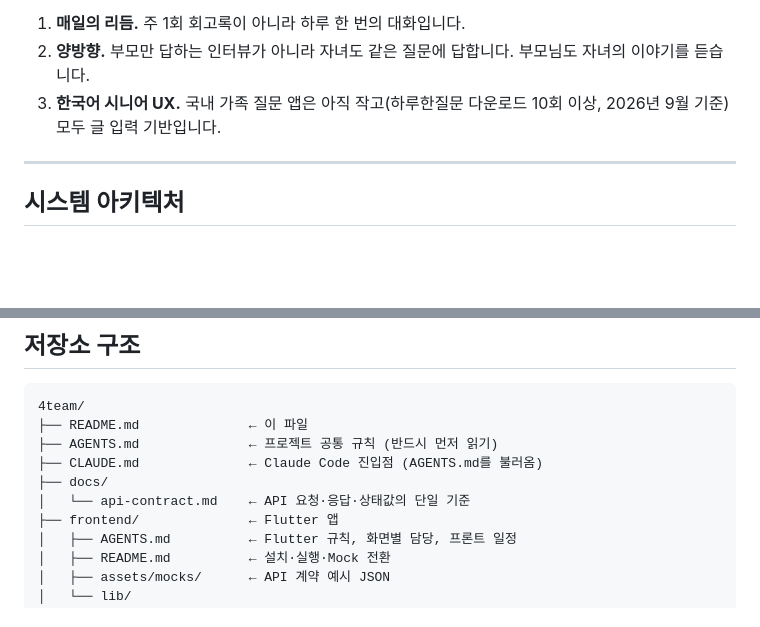
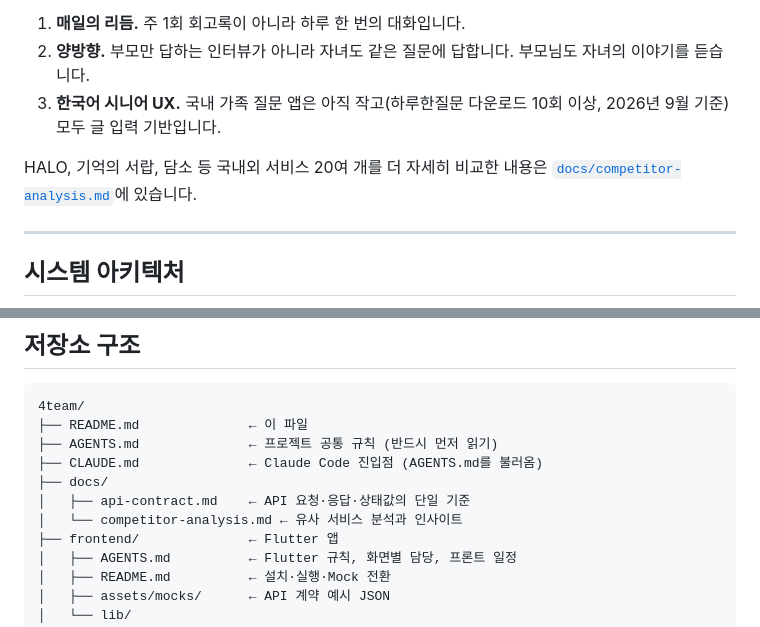
Before and after one commit to ApptiveDev/4team, a Markdown page: README.md, 2 parts joined by grey strips. Drawn GitHub-style; blank space fills up the shorter version.

```diff
--- a/README.md
+++ b/README.md
@@ -208,6 +208,9 @@ flowchart TD
 3. **한국어 시니어 UX.** 국내 가족 질문 앱은 아직 작고(하루한질문 다운로드 10회 이상, 2026년
    9월 기준) 모두 글 입력 기반입니다.
 
+HALO, 기억의 서랍, 담소 등 국내외 서비스 20여 개를 더 자세히 비교한 내용은
+[`docs/competitor-analysis.md`](docs/competitor-analysis.md)에 있습니다.
+
 ---
 
 ## 시스템 아키텍처
@@ -291,7 +294,8 @@ STT나 LLM이 실패하면 자막 없이 원본 음성만 공개하며 안내
 ├── AGENTS.md              ← 프로젝트 공통 규칙 (반드시 먼저 읽기)
 ├── CLAUDE.md              ← Claude Code 진입점 (AGENTS.md를 불러옴)
 ├── docs/
-│   └── api-contract.md    ← API 요청·응답·상태값의 단일 기준
+│   ├── api-contract.md    ← API 요청·응답·상태값의 단일 기준
+│   └── competitor-analysis.md ← 유사 서비스 분석과 인사이트
 ├── frontend/              ← Flutter 앱
 │   ├── AGENTS.md          ← Flutter 규칙, 화면별 담당, 프론트 일정
 │   ├── README.md          ← 설치·실행·Mock 전환
```
Also changed, not shown: docs/competitor-analysis.md (added, +292 -0 lines).
